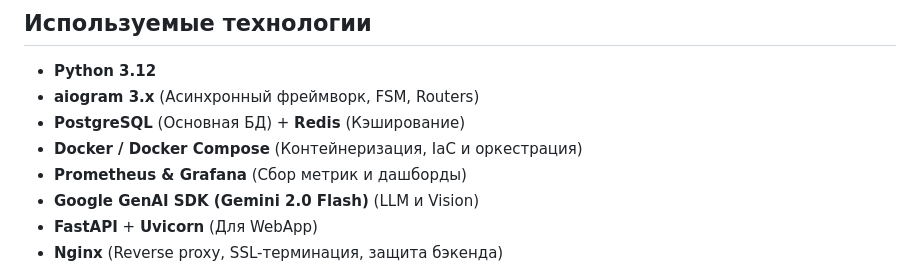
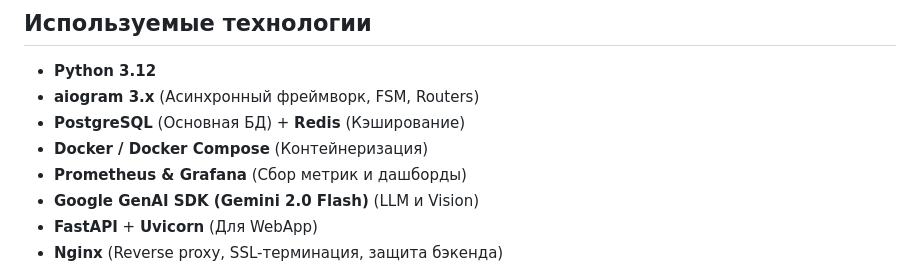
Before and after one commit to accxracy/telegram-bot-aiogram3, a Markdown page: README.md, the part around the change. Drawn GitHub-style.

```diff
--- a/README.md
+++ b/README.md
@@ -114,7 +114,7 @@
 - **Python 3.12**
 - **aiogram 3.x** (Асинхронный фреймворк, FSM, Routers)
 - **PostgreSQL** (Основная БД) + **Redis** (Кэширование)
-- **Docker / Docker Compose** (Контейнеризация, IaC и оркестрация)
+- **Docker / Docker Compose** (Контейнеризация)
 - **Prometheus & Grafana** (Сбор метрик и дашборды)
 - **Google GenAI SDK (Gemini 2.0 Flash)** (LLM и Vision)
 - **FastAPI** + **Uvicorn** (Для WebApp)
```
